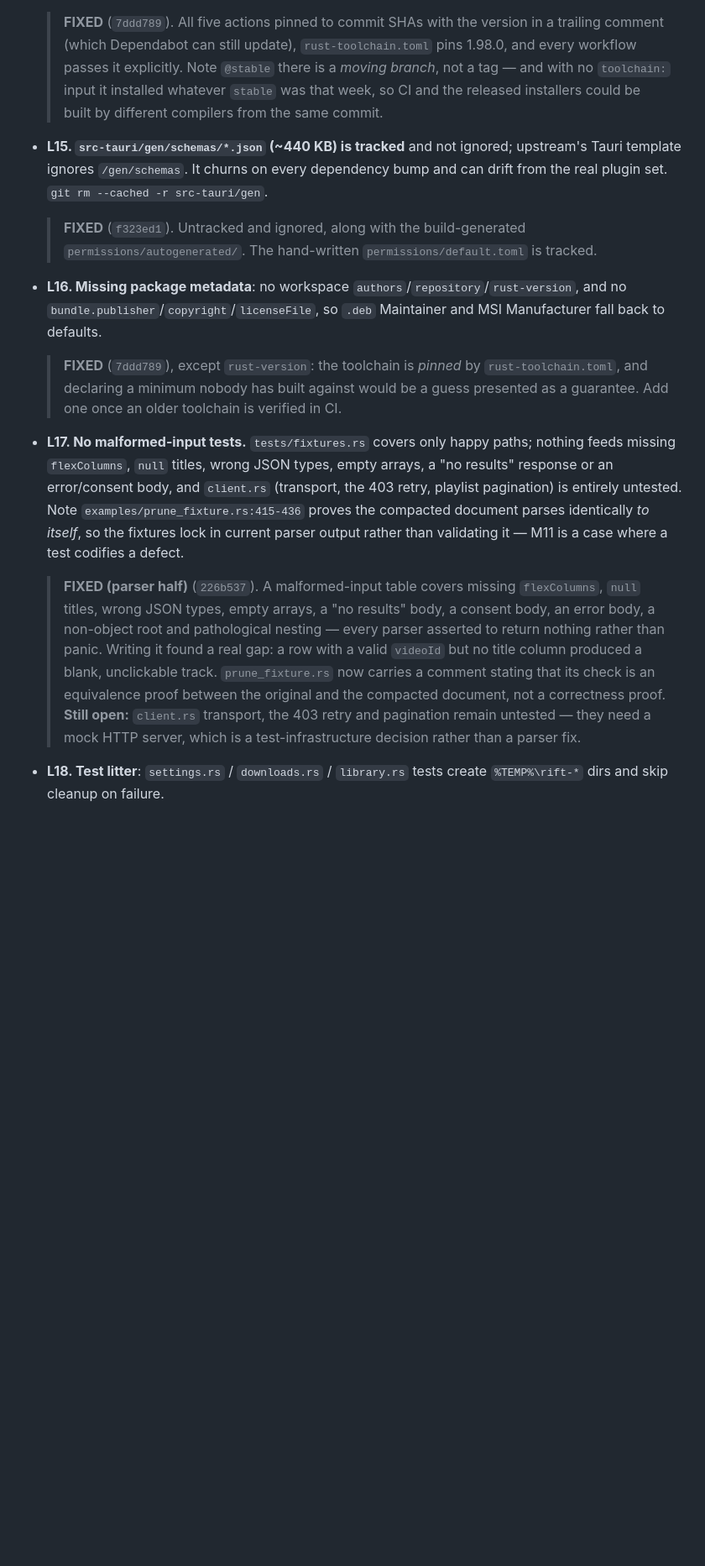
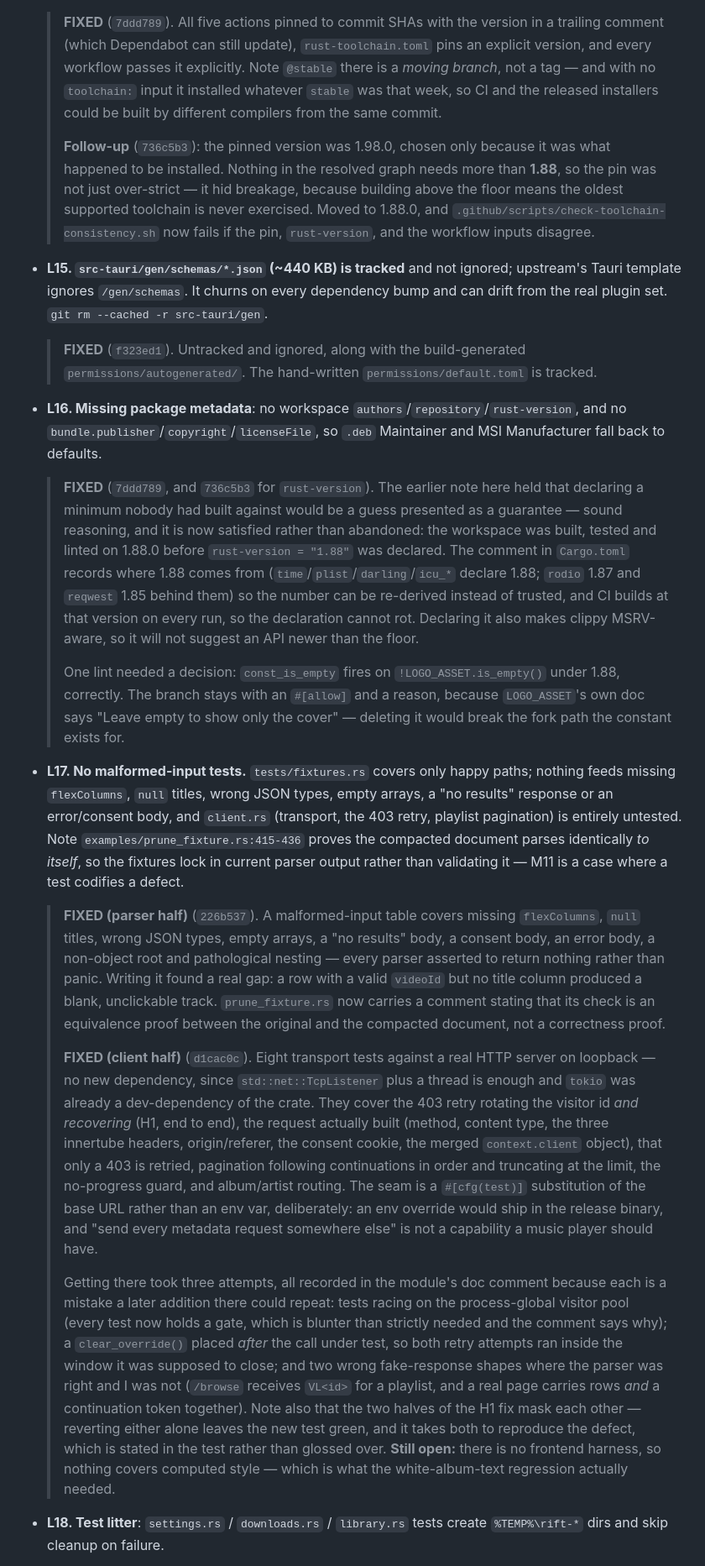
Before and after one commit to gage-lodba/Rift, a Markdown page: docs/code-review-2026-09.md, the part around one of its changes. Shown at 84% size. Rendered like a GitHub page; blank space fills up the shorter version.

Commit message:
docs: record the MSRV fix, the client tests, and the harness defects

```diff
--- a/docs/code-review-2026-09.md
+++ b/docs/code-review-2026-09.md
@@ -590,10 +606,17 @@ Two TLS stacks and two rand generations ship in the same binary. Bump the direct
 
   > **FIXED** (`7ddd789`). All five actions pinned to commit SHAs with the version
   > in a trailing comment (which Dependabot can still update), `rust-toolchain.toml`
-  > pins 1.98.0, and every workflow passes it explicitly. Note `@stable` there is a
-  > *moving branch*, not a tag — and with no `toolchain:` input it installed
-  > whatever `stable` was that week, so CI and the released installers could be
-  > built by different compilers from the same commit.
+  > pins an explicit version, and every workflow passes it explicitly. Note
+  > `@stable` there is a *moving branch*, not a tag — and with no `toolchain:`
+  > input it installed whatever `stable` was that week, so CI and the released
+  > installers could be built by different compilers from the same commit.
+  >
+  > **Follow-up** (`736c5b3`): the pinned version was 1.98.0, chosen only because
+  > it was what happened to be installed. Nothing in the resolved graph needs more
+  > than **1.88**, so the pin was not just over-strict — it hid breakage, because
+  > building above the floor means the oldest supported toolchain is never
+  > exercised. Moved to 1.88.0, and `.github/scripts/check-toolchain-consistency.sh`
+  > now fails if the pin, `rust-version`, and the workflow inputs disagree.
 
 - **L15. `src-tauri/gen/schemas/*.json` (~440 KB) is tracked** and not ignored;
   upstream's Tauri template ignores `/gen/schemas`. It churns on every dependency
@@ -607,10 +630,21 @@ Two TLS stacks and two rand generations ship in the same binary. Bump the direct
   and no `bundle.publisher`/`copyright`/`licenseFile`, so `.deb` Maintainer and MSI
   Manufacturer fall back to defaults.
 
-  > **FIXED** (`7ddd789`), except `rust-version`: the toolchain is *pinned* by
-  > `rust-toolchain.toml`, and declaring a minimum nobody has built against would
-  > be a guess presented as a guarantee. Add one once an older toolchain is
-  > verified in CI.
+  > **FIXED** (`7ddd789`, and `736c5b3` for `rust-version`). The earlier note here
+  > held that declaring a minimum nobody had built against would be a guess
+  > presented as a guarantee — sound reasoning, and it is now satisfied rather
+  > than abandoned: the workspace was built, tested and linted on 1.88.0 before
+  > `rust-version = "1.88"` was declared. The comment in `Cargo.toml` records
+  > where 1.88 comes from (`time`/`plist`/`darling`/`icu_*` declare 1.88;
+  > `rodio` 1.87 and `reqwest` 1.85 behind them) so the number can be re-derived
+  > instead of trusted, and CI builds at that version on every run, so the
+  > declaration cannot rot. Declaring it also makes clippy MSRV-aware, so it will
+  > not suggest an API newer than the floor.
+  >
+  > One lint needed a decision: `const_is_empty` fires on `!LOGO_ASSET.is_empty()`
+  > under 1.88, correctly. The branch stays with an `#[allow]` and a reason,
+  > because `LOGO_ASSET`'s own doc says "Leave empty to show only the cover" —
+  > deleting it would break the fork path the constant exists for.
 
 - **L17. No malformed-input tests.** `tests/fixtures.rs` covers only happy paths;
   nothing feeds missing `flexColumns`, `null` titles, wrong JSON types, empty
@@ -627,9 +661,34 @@ Two TLS stacks and two rand generations ship in the same binary. Bump the direct
   > it found a real gap: a row with a valid `videoId` but no title column produced
   > a blank, unclickable track. `prune_fixture.rs` now carries a comment stating
   > that its check is an equivalence proof between the original and the compacted
-  > document, not a correctness proof. **Still open:** `client.rs` transport, the
-  > 403 retry and pagination remain untested — they need a mock HTTP server, which
-  > is a test-infrastructure decision rather than a parser fix.
+  > document, not a correctness proof.
+  >
+  > **FIXED (client half)** (`d1cac0c`). Eight transport tests against a real
+  > HTTP server on loopback — no new dependency, since `std::net::TcpListener`
+  > plus a thread is enough and `tokio` was already a dev-dependency of the crate.
+  > They cover the 403 retry rotating the visitor id *and recovering* (H1, end to
+  > end), the request actually built (method, content type, the three innertube
+  > headers, origin/referer, the consent cookie, the merged `context.client`
+  > object), that only a 403 is retried, pagination following continuations in
+  > order and truncating at the limit, the no-progress guard, and album/artist
+  > routing. The seam is a `#[cfg(test)]` substitution of the base URL rather
+  > than an env var, deliberately: an env override would ship in the release
+  > binary, and "send every metadata request somewhere else" is not a capability
+  > a music player should have.
+  >
+  > Getting there took three attempts, all recorded in the module's doc comment
+  > because each is a mistake a later addition there could repeat: tests racing on
+  > the process-global visitor pool (every test now holds a gate, which is blunter
+  > than strictly needed and the comment says why); a `clear_override()` placed
+  > *after* the call under test, so both retry attempts ran inside the window it
+  > was supposed to close; and two wrong fake-response shapes where the parser was
+  > right and I was not (`/browse` receives `VL<id>` for a playlist, and a real
+  > page carries rows *and* a continuation token together). Note also that the two
+  > halves of the H1 fix mask each other — reverting either alone leaves the new
+  > test green, and it takes both to reproduce the defect, which is stated in the
+  > test rather than glossed over. **Still open:** there is no frontend harness,
+  > so nothing covers computed style — which is what the white-album-text
+  > regression actually needed.
 
 - **L18. Test litter**: `settings.rs` / `downloads.rs` / `library.rs` tests create
   `%TEMP%\rift-*` dirs and skip cleanup on failure.
```
Also changed, not shown: other parts of docs/code-review-2026-09.md (+24 -8 lines).
